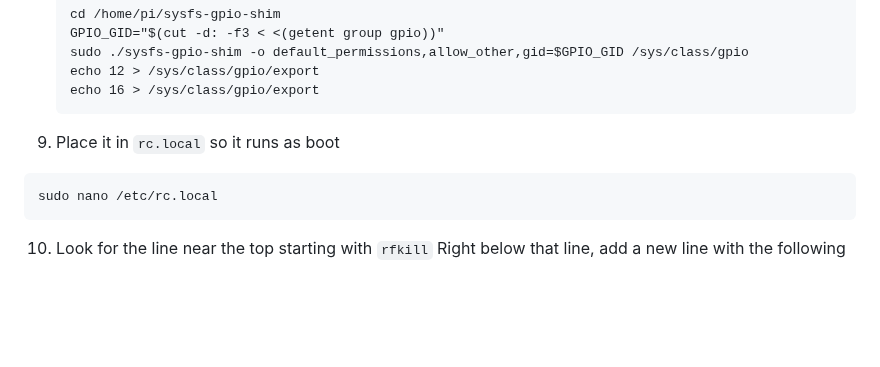
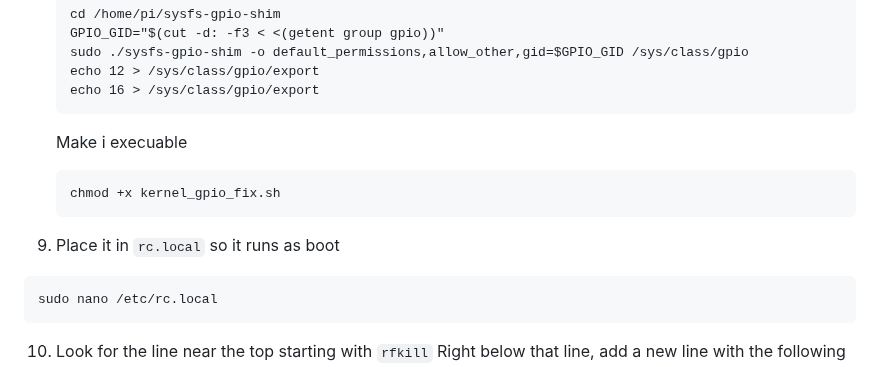
Before and after one commit to KD9YQK/digipi_plus, a Markdown page: README.md, the part around the change. Drawn GitHub-style; blank space fills up the shorter version.

````diff
--- a/README.md
+++ b/README.md
@@ -81,7 +81,12 @@ nano kernel_gpio_fix.sh
    echo 12 > /sys/class/gpio/export
    echo 16 > /sys/class/gpio/export
    ```
-9) Place it in `rc.local` so it runs as boot
+   Make i execuable
+   ```
+   chmod +x kernel_gpio_fix.sh
+   ```
+
+10) Place it in `rc.local` so it runs as boot
 ```
 sudo nano /etc/rc.local
 ```
````
